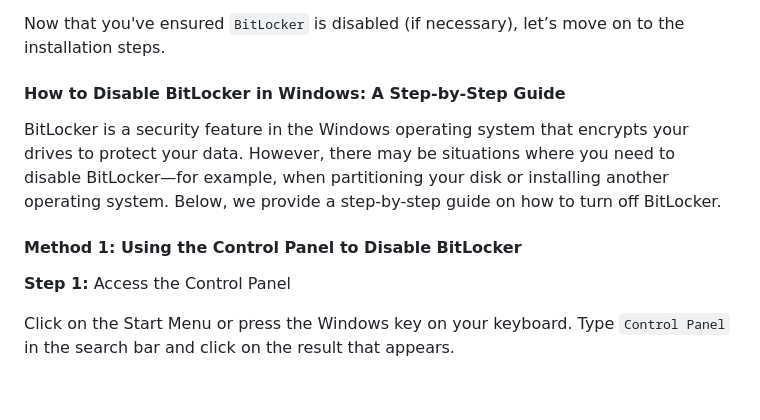
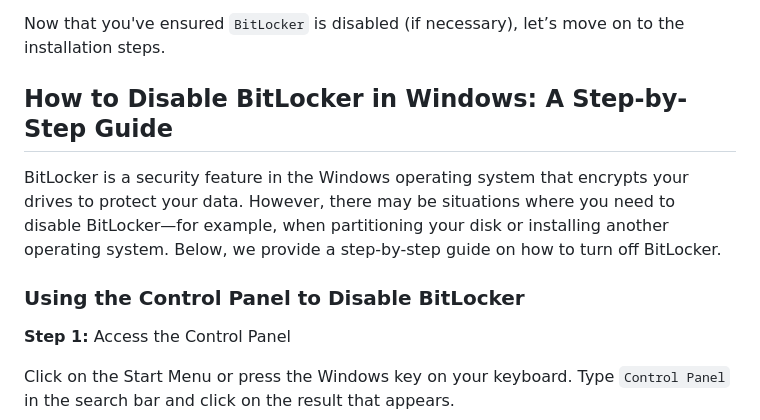
Before and after one commit to ismailhos3/CP2024, a Markdown page: before_the_installation.md, the part around the change printed below. GitHub-like rendering; blank space fills up the shorter version.

```diff
--- a/before_the_installation.md
+++ b/before_the_installation.md
@@ -22,13 +22,13 @@ If `BitLocker` is not enabled, simply continue with the installation process.
 
 Now that you've ensured `BitLocker` is disabled (if necessary), let’s move on to the installation steps.
 
-#### How to Disable BitLocker in Windows: A Step-by-Step Guide
+## How to Disable BitLocker in Windows: A Step-by-Step Guide
 
 BitLocker is a security feature in the Windows operating system that encrypts your drives to protect your data.
 However, there may be situations where you need to disable BitLocker—for example, when partitioning your disk or installing another operating system.
 Below, we provide a step-by-step guide on how to turn off BitLocker.
 
-#### Method 1: Using the Control Panel to Disable BitLocker
+### Using the Control Panel to Disable BitLocker
 
 **Step 1:** Access the Control Panel
 
```
Also changed, not shown: other parts of before_the_installation.md (+4 -4 lines).
